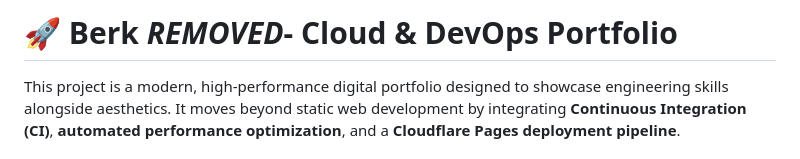
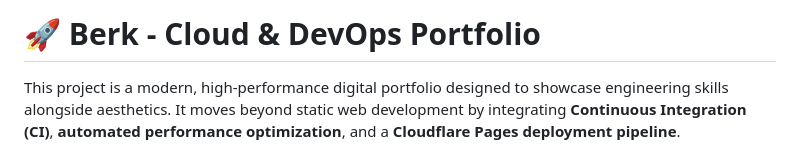
Before and after one commit to littleborek/berk-portfoilo, a Markdown page: README.md, the part around the change. Rendered like a GitHub page.

Commit message:
Update portfolio name in README

```diff
--- a/README.md
+++ b/README.md
@@ -1,4 +1,4 @@
-# 🚀 Berk ***REMOVED***- Cloud & DevOps Portfolio
+# 🚀 Berk - Cloud & DevOps Portfolio
 
 This project is a modern, high-performance digital portfolio designed to showcase engineering skills alongside aesthetics. It moves beyond static web development by integrating **Continuous Integration (CI)**, **automated performance optimization**, and a **Cloudflare Pages deployment pipeline**.
 
```
